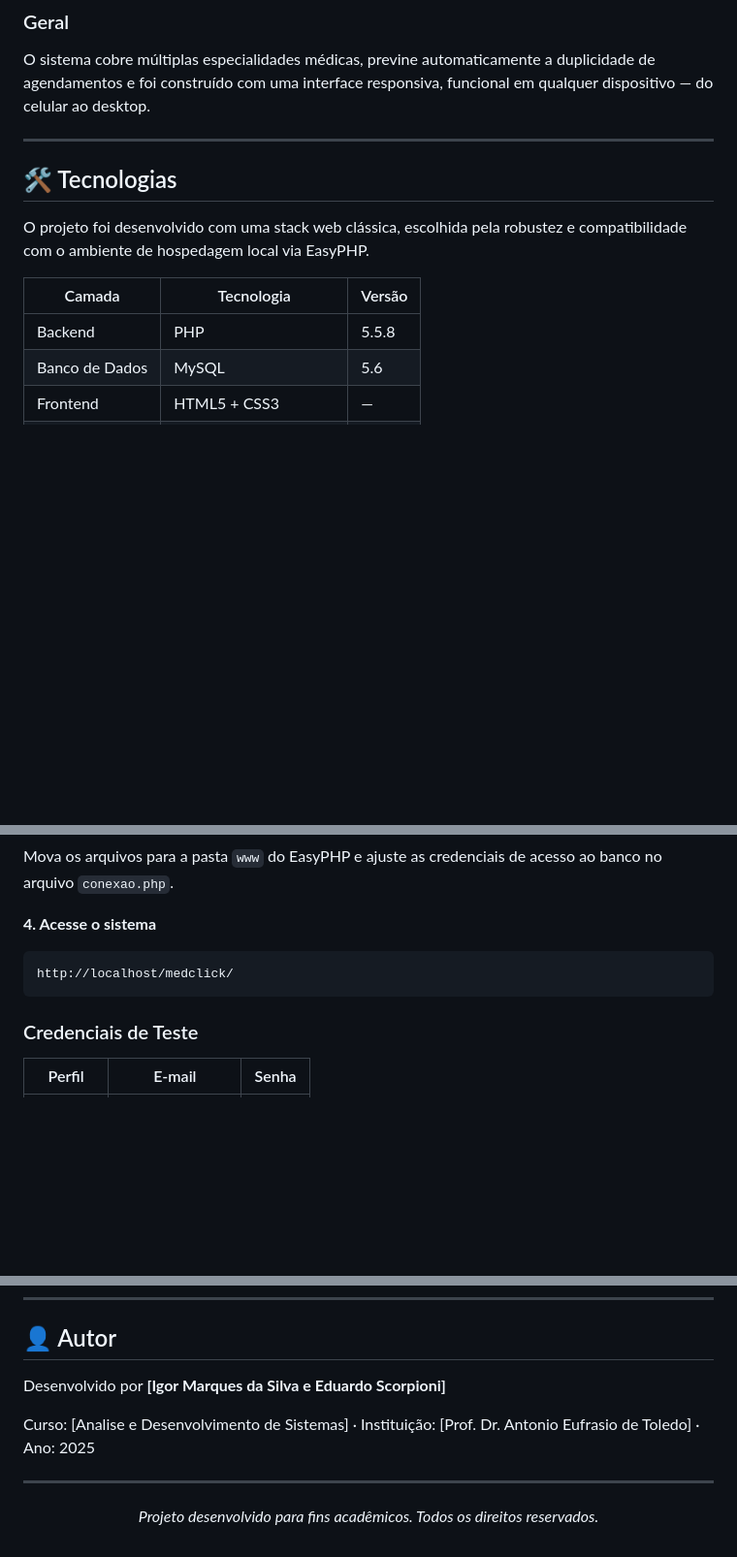
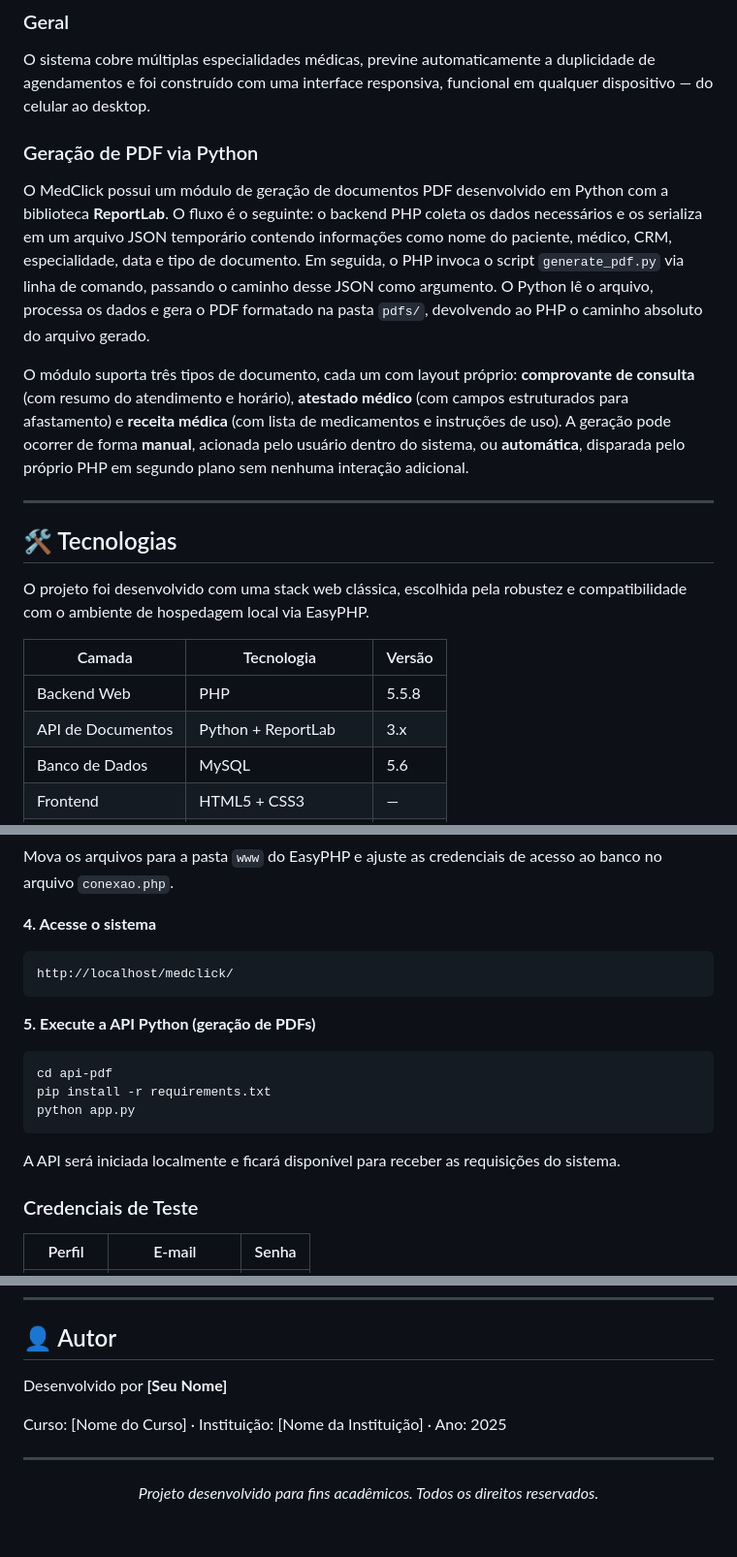
Before and after one commit to EduardoScorpioni/TCC-Site-Hospitalar-, a Markdown page: README.md, 3 parts joined by grey strips. Shown at 97% size. Rendered like a GitHub page; blank space fills up the shorter version.

Commit message:
Atualizaçao ReadMe

````diff
--- a/README.md
+++ b/README.md
@@ -45,6 +46,12 @@ O médico possui um painel exclusivo onde define seu horário de funcionamento c
 
 O sistema cobre múltiplas especialidades médicas, previne automaticamente a duplicidade de agendamentos e foi construído com uma interface responsiva, funcional em qualquer dispositivo — do celular ao desktop.
 
+### Geração de PDF via Python
+
+O MedClick possui um módulo de geração de documentos PDF desenvolvido em Python com a biblioteca **ReportLab**. O fluxo é o seguinte: o backend PHP coleta os dados necessários e os serializa em um arquivo JSON temporário contendo informações como nome do paciente, médico, CRM, especialidade, data e tipo de documento. Em seguida, o PHP invoca o script `generate_pdf.py` via linha de comando, passando o caminho desse JSON como argumento. O Python lê o arquivo, processa os dados e gera o PDF formatado na pasta `pdfs/`, devolvendo ao PHP o caminho absoluto do arquivo gerado.
+
+O módulo suporta três tipos de documento, cada um com layout próprio: **comprovante de consulta** (com resumo do atendimento e horário), **atestado médico** (com campos estruturados para afastamento) e **receita médica** (com lista de medicamentos e instruções de uso). A geração pode ocorrer de forma **manual**, acionada pelo usuário dentro do sistema, ou **automática**, disparada pelo próprio PHP em segundo plano sem nenhuma interação adicional.
+
 ---
 
 ## 🛠️ Tecnologias
@@ -53,7 +60,8 @@ O projeto foi desenvolvido com uma stack web clássica, escolhida pela robustez
 
 | Camada | Tecnologia | Versão |
 |--------|-----------|--------|
-| Backend | PHP | 5.5.8 |
+| Backend Web | PHP | 5.5.8 |
+| API de Documentos | Python + ReportLab | 3.x |
 | Banco de Dados | MySQL | 5.6 |
 | Frontend | HTML5 + CSS3 | — |
 | Interatividade | JavaScript (ES6) + AJAX | — |
@@ -106,6 +114,16 @@ Mova os arquivos para a pasta `www` do EasyPHP e ajuste as credenciais de acesso
 http://localhost/medclick/
 ```
 
+**5. Execute a API Python (geração de PDFs)**
+
+```bash
+cd api-pdf
+pip install -r requirements.txt
+python app.py
+```
+
+A API será iniciada localmente e ficará disponível para receber as requisições do sistema.
+
 ### Credenciais de Teste
 
 | Perfil | E-mail | Senha |
@@ -131,9 +149,9 @@ A escolha do tema foi motivada pela relevância social do problema: dificuldades
 
 ## 👤 Autor
 
-Desenvolvido por **[Igor Marques da Silva e Eduardo Scorpioni]**
+Desenvolvido por **[Seu Nome]**
 
-Curso: [Analise e Desenvolvimento de Sistemas] · Instituição: [Prof. Dr. Antonio Eufrasio de Toledo] · Ano: 2025
+Curso: [Nome do Curso] · Instituição: [Nome da Instituição] · Ano: 2025
 
 ---
 
````
Also changed, not shown: other parts of README.md (+1 -0 lines).
